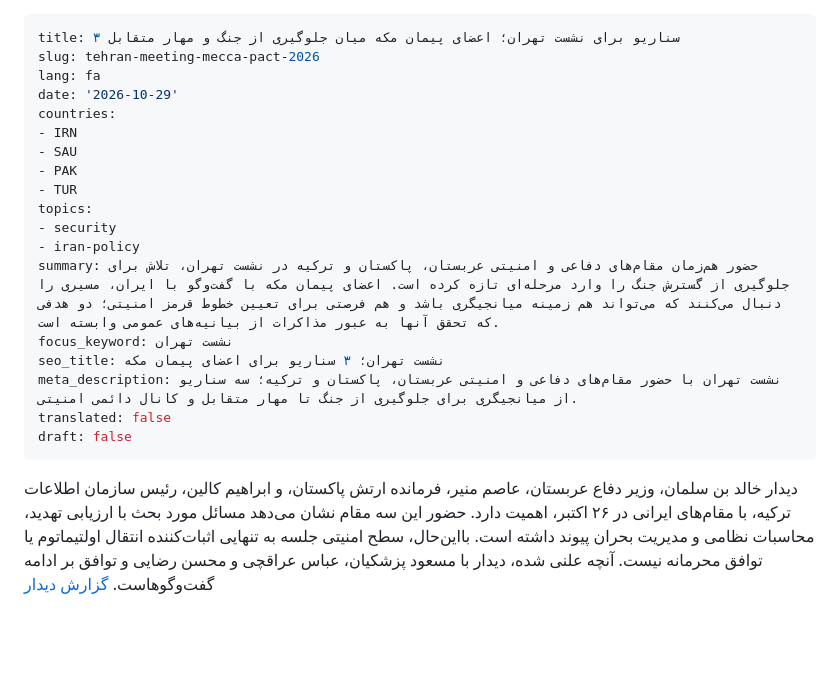
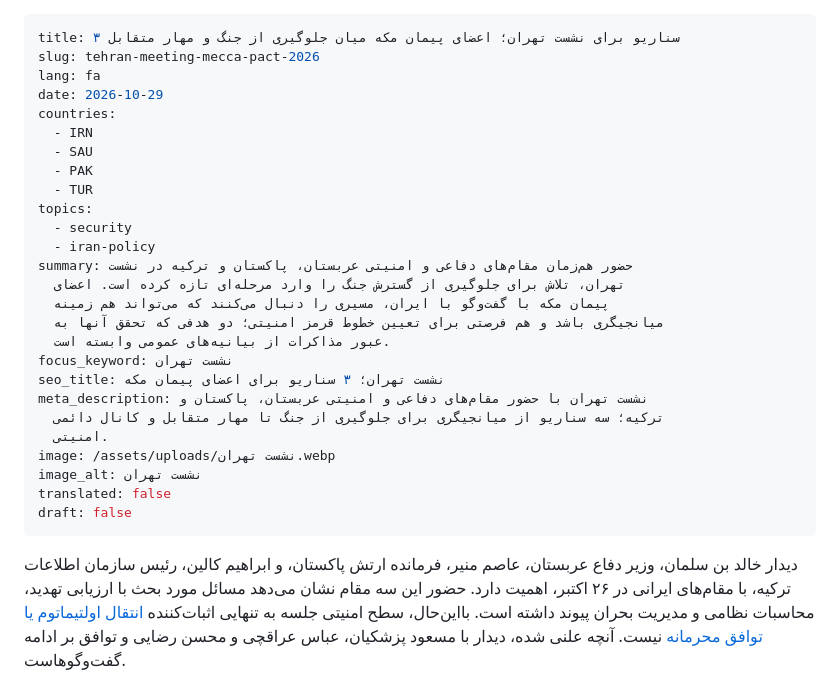
Before and after one commit to mojtabamomeni1367/portfolio, a Markdown page: content/analyses/tehran-meeting-mecca-pact-2026-fa.md, the part around one of its changes. GitHub-like rendering; blank space fills up the shorter version.

Commit message:
Update content/analyses/tehran-meeting-mecca-pact-2026-fa.md (via Pages CMS)

```diff
--- a/content/analyses/tehran-meeting-mecca-pact-2026-fa.md
+++ b/content/analyses/tehran-meeting-mecca-pact-2026-fa.md
@@ -2,21 +2,29 @@
 title: ۳ سناریو برای نشست تهران؛ اعضای پیمان مکه میان جلوگیری از جنگ و مهار متقابل
 slug: tehran-meeting-mecca-pact-2026
 lang: fa
-date: '2026-10-29'
+date: 2026-10-29
 countries:
-- IRN
-- SAU
-- PAK
-- TUR
+  - IRN
+  - SAU
+  - PAK
+  - TUR
 topics:
-- security
-- iran-policy
-summary: حضور هم‌زمان مقام‌های دفاعی و امنیتی عربستان، پاکستان و ترکیه در نشست تهران، تلاش برای جلوگیری از گسترش جنگ را وارد مرحله‌ای تازه کرده است. اعضای پیمان مکه با گفت‌وگو با ایران، مسیری را دنبال می‌کنند که می‌تواند هم زمینه میانجیگری باشد و هم فرصتی برای تعیین خطوط قرمز امنیتی؛ دو هدفی که تحقق آنها به عبور مذاکرات از بیانیه‌های عمومی وابسته است.
+  - security
+  - iran-policy
+summary: حضور هم‌زمان مقام‌های دفاعی و امنیتی عربستان، پاکستان و ترکیه در نشست
+  تهران، تلاش برای جلوگیری از گسترش جنگ را وارد مرحله‌ای تازه کرده است. اعضای
+  پیمان مکه با گفت‌وگو با ایران، مسیری را دنبال می‌کنند که می‌تواند هم زمینه
+  میانجیگری باشد و هم فرصتی برای تعیین خطوط قرمز امنیتی؛ دو هدفی که تحقق آنها به
+  عبور مذاکرات از بیانیه‌های عمومی وابسته است.
 focus_keyword: نشست تهران
 seo_title: نشست تهران؛ ۳ سناریو برای اعضای پیمان مکه
-meta_description: نشست تهران با حضور مقام‌های دفاعی و امنیتی عربستان، پاکستان و ترکیه؛ سه سناریو از میانجیگری برای جلوگیری از جنگ تا مهار متقابل و کانال دائمی امنیتی.
+meta_description: نشست تهران با حضور مقام‌های دفاعی و امنیتی عربستان، پاکستان و
+  ترکیه؛ سه سناریو از میانجیگری برای جلوگیری از جنگ تا مهار متقابل و کانال دائمی
+  امنیتی.
+image: /assets/uploads/نشست تهران.webp
+image_alt: نشست تهران
 translated: false
 draft: false
 ---
-دیدار خالد بن سلمان، وزیر دفاع عربستان، عاصم منیر، فرمانده ارتش پاکستان، و ابراهیم کالین، رئیس سازمان اطلاعات ترکیه، با مقام‌های ایرانی در ۲۶ اکتبر، اهمیت دارد. حضور این سه مقام نشان می‌دهد مسائل مورد بحث با ارزیابی تهدید، محاسبات نظامی و مدیریت بحران پیوند داشته است. بااین‌حال، سطح امنیتی جلسه به تنهایی اثبات‌کننده انتقال اولتیماتوم یا توافق محرمانه نیست. آنچه علنی شده، دیدار با مسعود پزشکیان، عباس عراقچی و محسن رضایی و توافق بر ادامه گفت‌وگوهاست. [گزارش دیدار](https://www.channelnewsasia.com/world/mecca-iran-talks-middle-east-6494456)
+دیدار خالد بن سلمان، وزیر دفاع عربستان، عاصم منیر، فرمانده ارتش پاکستان، و ابراهیم کالین، رئیس سازمان اطلاعات ترکیه، با مقام‌های ایرانی در ۲۶ اکتبر، اهمیت دارد. حضور این سه مقام نشان می‌دهد مسائل مورد بحث با ارزیابی تهدید، محاسبات نظامی و مدیریت بحران پیوند داشته است. بااین‌حال، سطح امنیتی جلسه به تنهایی اثبات‌کننده [انتقال اولتیماتوم یا توافق محرمانه](https://www.channelnewsasia.com/world/mecca-iran-talks-middle-east-6494456) نیست. آنچه علنی شده، دیدار با مسعود پزشکیان، عباس عراقچی و محسن رضایی و توافق بر ادامه گفت‌وگوهاست.
 
```
Also changed, not shown: other parts of content/analyses/tehran-meeting-mecca-pact-2026-fa.md (+4 -4 lines).
